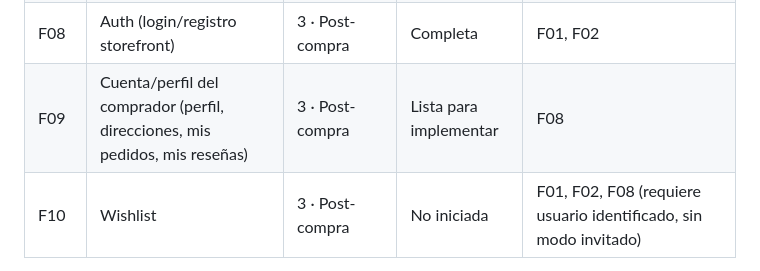
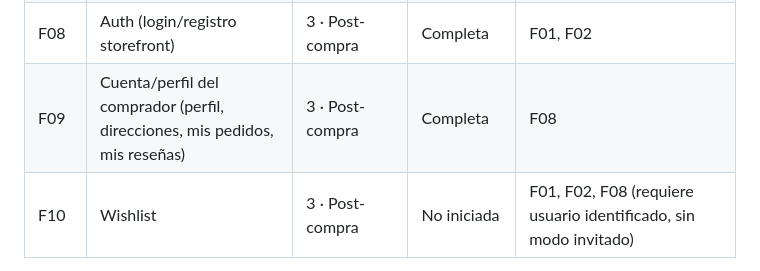
Before and after one commit to MoisesCorcho/ecommerce, a Markdown page: specs/_global/01-product-and-roadmap.md, the part around the change. GitHub-like rendering.

Commit message:
docs(f09): close out account/profile feature
Mark F09 as Completa in requirements.md and the roadmap; all 27
tasks done, full suite green (327/334, 7 pre-existing skips), Pint
clean across the whole feature diff.

```diff
--- a/specs/_global/01-product-and-roadmap.md
+++ b/specs/_global/01-product-and-roadmap.md
@@ -58,7 +58,7 @@ Rutas de specs se crean al iniciar cada feature (`specs/features/<slug>/`).
 | F06 | Cupones y redenciones | 2 · Cobro | Completa | F03, F04 (punto de aplicación: checkout/confirm; specs en `06-coupons`) |
 | F07 | Reviews | 3 · Post-compra | Completa | F01; F04/F05 (compra paid+ para elegibilidad) |
 | F08 | Auth (login/registro storefront) | 3 · Post-compra | Completa | F01, F02 |
-| F09 | Cuenta/perfil del comprador (perfil, direcciones, mis pedidos, mis reseñas) | 3 · Post-compra | Lista para implementar | F08 |
+| F09 | Cuenta/perfil del comprador (perfil, direcciones, mis pedidos, mis reseñas) | 3 · Post-compra | Completa | F08 |
 | F10 | Wishlist | 3 · Post-compra | No iniciada | F01, F02, F08 (requiere usuario identificado, sin modo invitado) |
 
 Sincronizar la columna **Estado** con el bloque `> Estado:` de cada `requirements.md` cuando exista.
```
Also changed, not shown: 2 other files.
